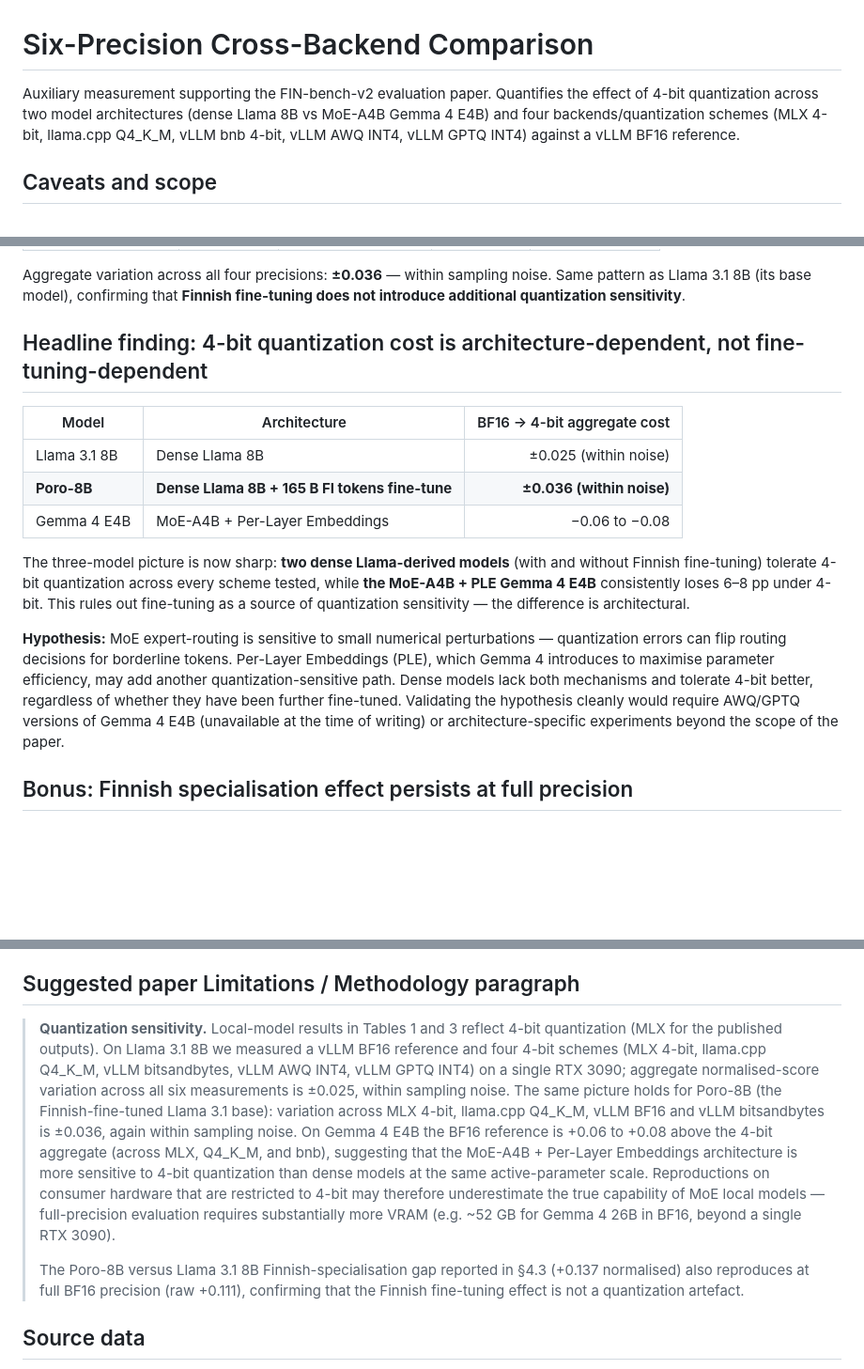
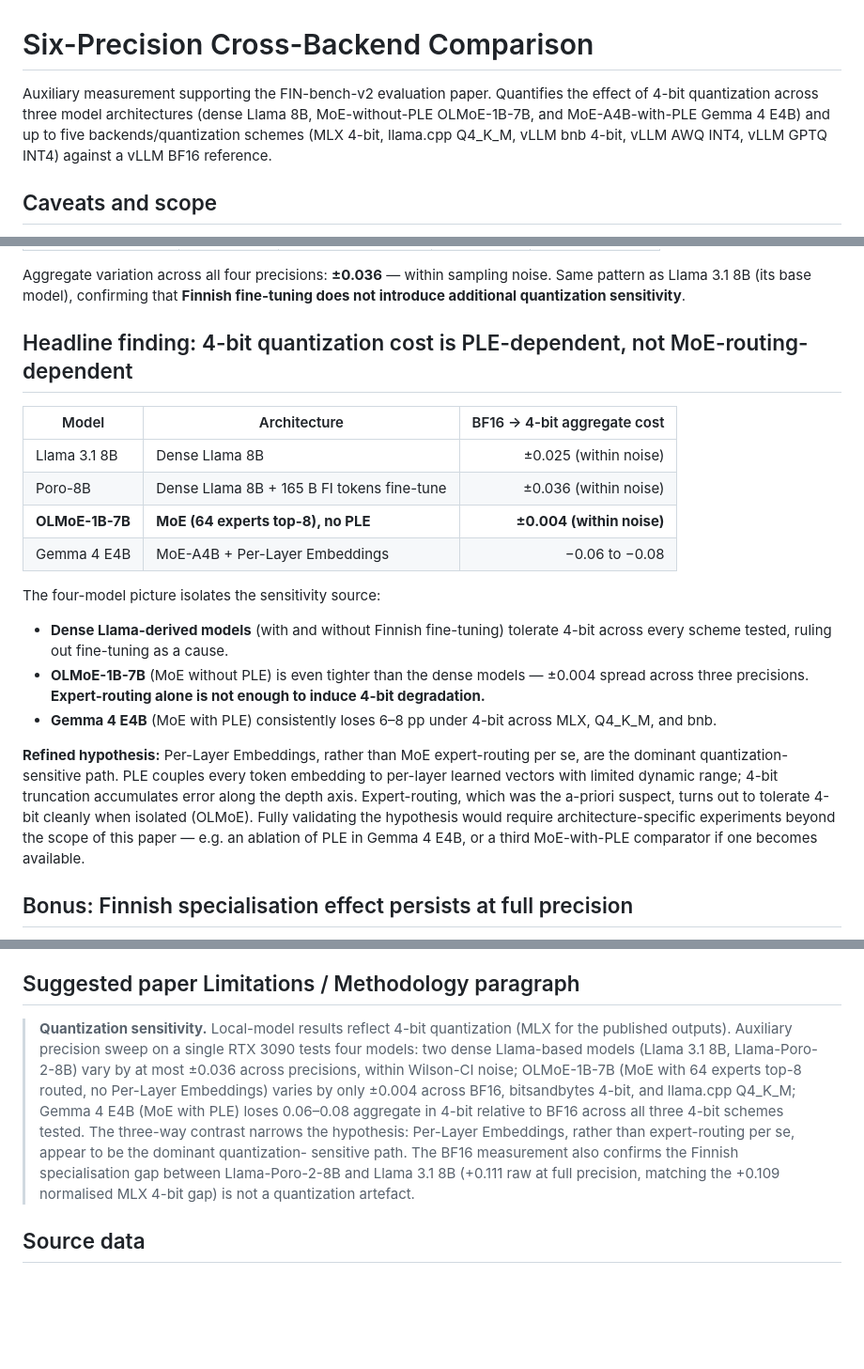
Before and after one commit to jtompuri/finbench-eval, a Markdown page: docs/precision_sweep_analysis.md, 3 parts joined by grey strips. Shown at 94% size. GitHub-like rendering; blank space fills up the shorter version.

Commit message:
docs: add OLMoE-1B-7B (MoE-without-PLE) control; refine hypothesis
Three-precision sweep on OLMoE-1B-7B (BF16 0.258, bnb4 0.259, Q4_K_M 0.262)
varies by only ±0.004 across precisions — tighter than any other model
tested. MoE expert-routing alone, without Per-Layer Embeddings, does not
induce 4-bit degradation.

Four-model picture now isolates PLE (not routing) as the dominant
quantization-sensitive path. Updated headline finding table, hypothesis
paragraph, and suggested paper Limitations wording accordingly.

```diff
--- a/docs/precision_sweep_analysis.md
+++ b/docs/precision_sweep_analysis.md
@@ -1,10 +1,10 @@
 # Six-Precision Cross-Backend Comparison
 
 Auxiliary measurement supporting the FIN-bench-v2 evaluation paper. Quantifies
-the effect of 4-bit quantization across two model architectures (dense Llama
-8B vs MoE-A4B Gemma 4 E4B) and four backends/quantization schemes
-(MLX 4-bit, llama.cpp Q4_K_M, vLLM bnb 4-bit, vLLM AWQ INT4, vLLM GPTQ INT4)
-against a vLLM BF16 reference.
+the effect of 4-bit quantization across three model architectures (dense Llama
+8B, MoE-without-PLE OLMoE-1B-7B, and MoE-A4B-with-PLE Gemma 4 E4B) and up to
+five backends/quantization schemes (MLX 4-bit, llama.cpp Q4_K_M, vLLM bnb 4-bit,
+vLLM AWQ INT4, vLLM GPTQ INT4) against a vLLM BF16 reference.
 
 ## Caveats and scope
 
@@ -83,29 +110,35 @@ Aggregate variation across all four precisions: **±0.036** — within sampling
 noise. Same pattern as Llama 3.1 8B (its base model), confirming that
 **Finnish fine-tuning does not introduce additional quantization sensitivity**.
 
-## Headline finding: 4-bit quantization cost is architecture-dependent, not fine-tuning-dependent
+## Headline finding: 4-bit quantization cost is PLE-dependent, not MoE-routing-dependent
 
 | Model | Architecture | BF16 → 4-bit aggregate cost |
 |---|---|---:|
 | Llama 3.1 8B | Dense Llama 8B | ±0.025 (within noise) |
-| **Poro-8B** | **Dense Llama 8B + 165 B FI tokens fine-tune** | **±0.036 (within noise)** |
+| Poro-8B | Dense Llama 8B + 165 B FI tokens fine-tune | ±0.036 (within noise) |
+| **OLMoE-1B-7B** | **MoE (64 experts top-8), no PLE** | **±0.004 (within noise)** |
 | Gemma 4 E4B | MoE-A4B + Per-Layer Embeddings | −0.06 to −0.08 |
 
-The three-model picture is now sharp: **two dense Llama-derived models** (with
-and without Finnish fine-tuning) tolerate 4-bit quantization across every
-scheme tested, while **the MoE-A4B + PLE Gemma 4 E4B** consistently loses
-6–8 pp under 4-bit. This rules out fine-tuning as a source of quantization
-sensitivity — the difference is architectural.
+The four-model picture isolates the sensitivity source:
 
-**Hypothesis:** MoE expert-routing is sensitive to small numerical
-perturbations — quantization errors can flip routing decisions for
-borderline tokens. Per-Layer Embeddings (PLE), which Gemma 4 introduces
-to maximise parameter efficiency, may add another quantization-sensitive
-path. Dense models lack both mechanisms and tolerate 4-bit better,
-regardless of whether they have been further fine-tuned. Validating the
-hypothesis cleanly would require AWQ/GPTQ versions of Gemma 4 E4B
-(unavailable at the time of writing) or architecture-specific experiments
-beyond the scope of the paper.
+- **Dense Llama-derived models** (with and without Finnish fine-tuning)
+  tolerate 4-bit across every scheme tested, ruling out fine-tuning as
+  a cause.
+- **OLMoE-1B-7B** (MoE without PLE) is even tighter than the dense
+  models — ±0.004 spread across three precisions. **Expert-routing
+  alone is not enough to induce 4-bit degradation.**
+- **Gemma 4 E4B** (MoE with PLE) consistently loses 6–8 pp under
+  4-bit across MLX, Q4_K_M, and bnb.
+
+**Refined hypothesis:** Per-Layer Embeddings, rather than MoE expert-routing
+per se, are the dominant quantization-sensitive path. PLE couples
+every token embedding to per-layer learned vectors with limited
+dynamic range; 4-bit truncation accumulates error along the depth
+axis. Expert-routing, which was the a-priori suspect, turns out to
+tolerate 4-bit cleanly when isolated (OLMoE). Fully validating the
+hypothesis would require architecture-specific experiments beyond the
+scope of this paper — e.g. an ablation of PLE in Gemma 4 E4B, or a
+third MoE-with-PLE comparator if one becomes available.
 
 ## Bonus: Finnish specialisation effect persists at full precision
 
@@ -168,27 +201,20 @@ amplifying task-specific sensitivities.
 
 ## Suggested paper Limitations / Methodology paragraph
 
-> **Quantization sensitivity.** Local-model results in Tables 1 and 3 reflect
-> 4-bit quantization (MLX for the published outputs). On Llama 3.1 8B we
-> measured a vLLM BF16 reference and four 4-bit schemes (MLX 4-bit,
-> llama.cpp Q4_K_M, vLLM bitsandbytes, vLLM AWQ INT4, vLLM GPTQ INT4) on
-> a single RTX 3090; aggregate normalised-score variation across all six
-> measurements is ±0.025, within sampling noise. The same picture holds for
-> Poro-8B (the Finnish-fine-tuned Llama 3.1 base): variation across MLX 4-bit,
-> llama.cpp Q4_K_M, vLLM BF16 and vLLM bitsandbytes is ±0.036, again within
-> sampling noise. On Gemma 4 E4B the BF16 reference is +0.06 to +0.08 above
-> the 4-bit aggregate (across MLX, Q4_K_M, and bnb), suggesting that the
-> MoE-A4B + Per-Layer Embeddings architecture is more sensitive to 4-bit
-> quantization than dense models at the same active-parameter scale.
-> Reproductions on consumer hardware that are restricted to 4-bit may
-> therefore underestimate the true capability of MoE local models —
-> full-precision evaluation requires substantially more VRAM (e.g. ~52 GB
-> for Gemma 4 26B in BF16, beyond a single RTX 3090).
->
-> The Poro-8B versus Llama 3.1 8B Finnish-specialisation gap reported in
-> §4.3 (+0.137 normalised) also reproduces at full BF16 precision (raw
-> +0.111), confirming that the Finnish fine-tuning effect is not a
-> quantization artefact.
+> **Quantization sensitivity.** Local-model results reflect 4-bit quantization
+> (MLX for the published outputs). Auxiliary precision sweep on a single
+> RTX 3090 tests four models: two dense Llama-based models (Llama 3.1 8B,
+> Llama-Poro-2-8B) vary by at most ±0.036 across precisions, within Wilson-CI
+> noise; OLMoE-1B-7B (MoE with 64 experts top-8 routed, no Per-Layer
+> Embeddings) varies by only ±0.004 across BF16, bitsandbytes 4-bit, and
+> llama.cpp Q4_K_M; Gemma 4 E4B (MoE with PLE) loses 0.06–0.08 aggregate
+> in 4-bit relative to BF16 across all three 4-bit schemes tested. The
+> three-way contrast narrows the hypothesis: Per-Layer Embeddings, rather
+> than expert-routing per se, appear to be the dominant quantization-
+> sensitive path. The BF16 measurement also confirms the Finnish
+> specialisation gap between Llama-Poro-2-8B and Llama 3.1 8B (+0.111 raw
+> at full precision, matching the +0.109 normalised MLX 4-bit gap) is
+> not a quantization artefact.
 
 ## Source data
 
```
Also changed, not shown: other parts of docs/precision_sweep_analysis.md (+27 -0 lines).
